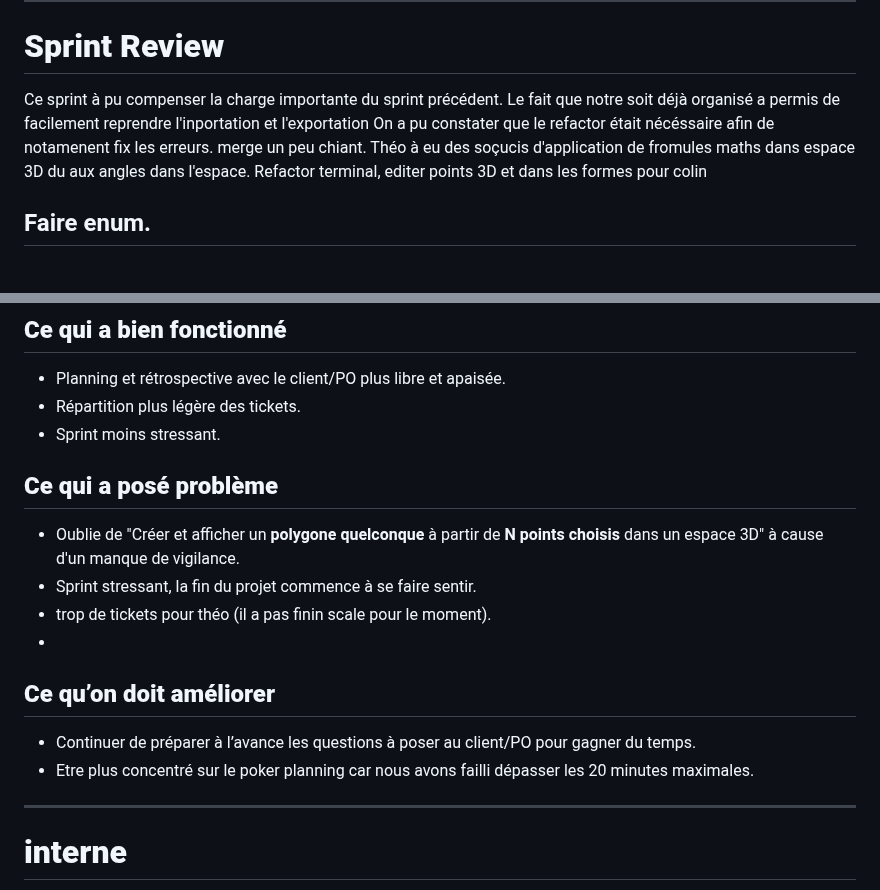
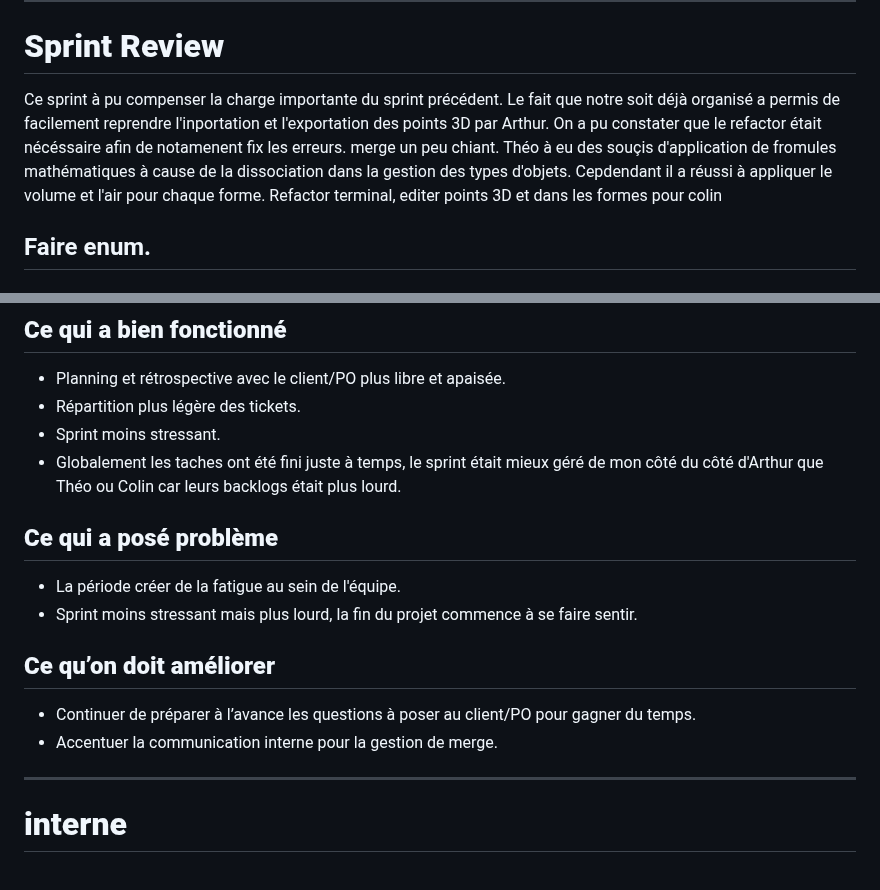
Before and after one commit to RightAngleGang/PythonInShape, a Markdown page: README.md, 2 parts joined by grey strips. GitHub-like rendering.

Commit message:
Fix typos and enhance clarity in README.md
Corrected typos and improved clarity in the README.

```diff
--- a/README.md
+++ b/README.md
@@ -234,10 +234,11 @@ En tant qu’utilisateur, je veux pouvoir appliquer un facteur d’échelle à u
 # **Sprint Review**
 
 Ce sprint à pu compenser la charge importante du sprint précédent.
-Le fait que notre soit déjà organisé a permis de facilement reprendre l'inportation et l'exportation
+Le fait que notre soit déjà organisé a permis de facilement reprendre l'inportation et l'exportation des points 3D par Arthur.
 On a pu constater que le refactor était nécéssaire afin de notamenent fix les erreurs.
 merge un peu chiant.
-Théo à eu des soçucis d'application de fromules maths dans espace 3D du aux angles dans l'espace.
+Théo à eu des souçis d'application de fromules mathématiques à cause de la dissociation dans la gestion des types d'objets.
+Cepdendant il a réussi à appliquer le volume et l'air pour chaque forme.
 Refactor terminal, editer points 3D et dans les formes pour colin
 
 Faire enum.
@@ -252,15 +253,16 @@ Faire enum.
 - Planning et rétrospective avec le client/PO plus libre et apaisée.
 - Répartition plus légère des tickets.
 - Sprint moins stressant.
+- Globalement les taches ont été fini juste à temps, le sprint était mieux géré de mon côté du côté d'Arthur que Théo ou Colin car leurs backlogs était plus lourd.
 
 ## **Ce qui a posé problème**
-- Oublie de "Créer et afficher un **polygone quelconque** à partir de **N points choisis** dans un espace 3D" à cause d'un manque de vigilance.
-- Sprint stressant, la fin du projet commence à se faire sentir.
-- trop de tickets pour théo (il a pas finin scale pour le moment).
--
+- La période créer de la fatigue au sein de l'équipe.
+- Sprint moins stressant mais plus lourd, la fin du projet commence à se faire sentir.
+
 ## **Ce qu’on doit améliorer**
 - Continuer de préparer à l’avance les questions à poser au client/PO pour gagner du temps.
-- Etre plus concentré sur le poker planning car nous avons failli dépasser les 20 minutes maximales.
+- Accentuer la communication interne pour la gestion de merge.
+
 
 ---
 
```
Also changed, not shown: other parts of README.md (+1 -1 lines).
